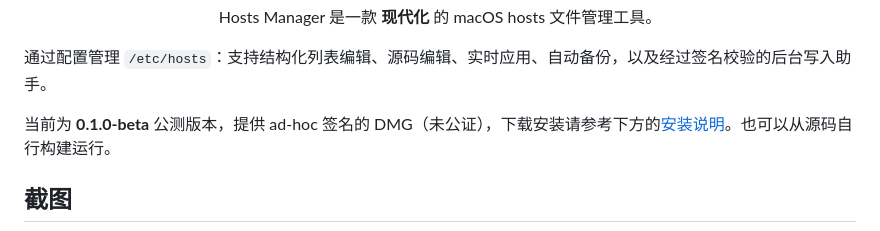
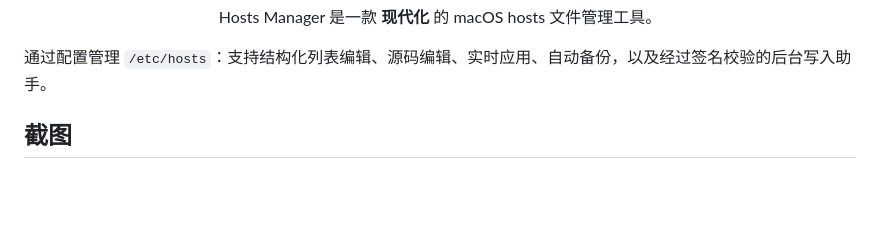
Before and after one commit to breeze-ev/hosts-manager, a Markdown page: README.md, the part around the change. GitHub-like rendering; blank space fills up the shorter version.

Commit message:
Remove beta intro paragraph from READMEs

```diff
--- a/README.md
+++ b/README.md
@@ -7,8 +7,6 @@
 <p align="center">Hosts Manager 是一款 <b>现代化</b> 的 macOS hosts 文件管理工具。</p>
 
 通过配置管理 `/etc/hosts`：支持结构化列表编辑、源码编辑、实时应用、自动备份，以及经过签名校验的后台写入助手。
-
-当前为 **0.1.0-beta** 公测版本，提供 ad-hoc 签名的 DMG（未公证），下载安装请参考下方的[安装说明](#安装说明)。也可以从源码自行构建运行。
 
 ## 截图
 
```
Also changed, not shown: README.en.md (+0 -2 lines).
